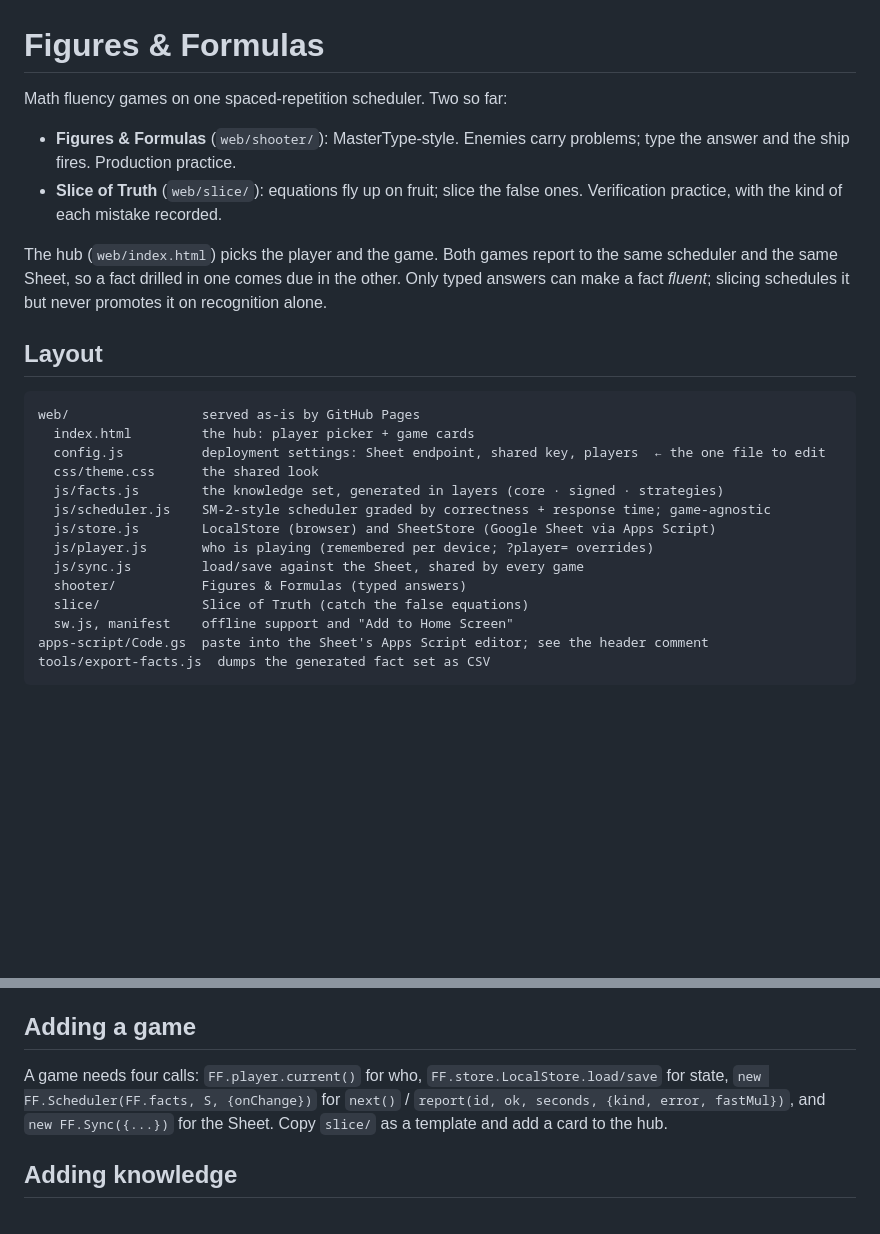
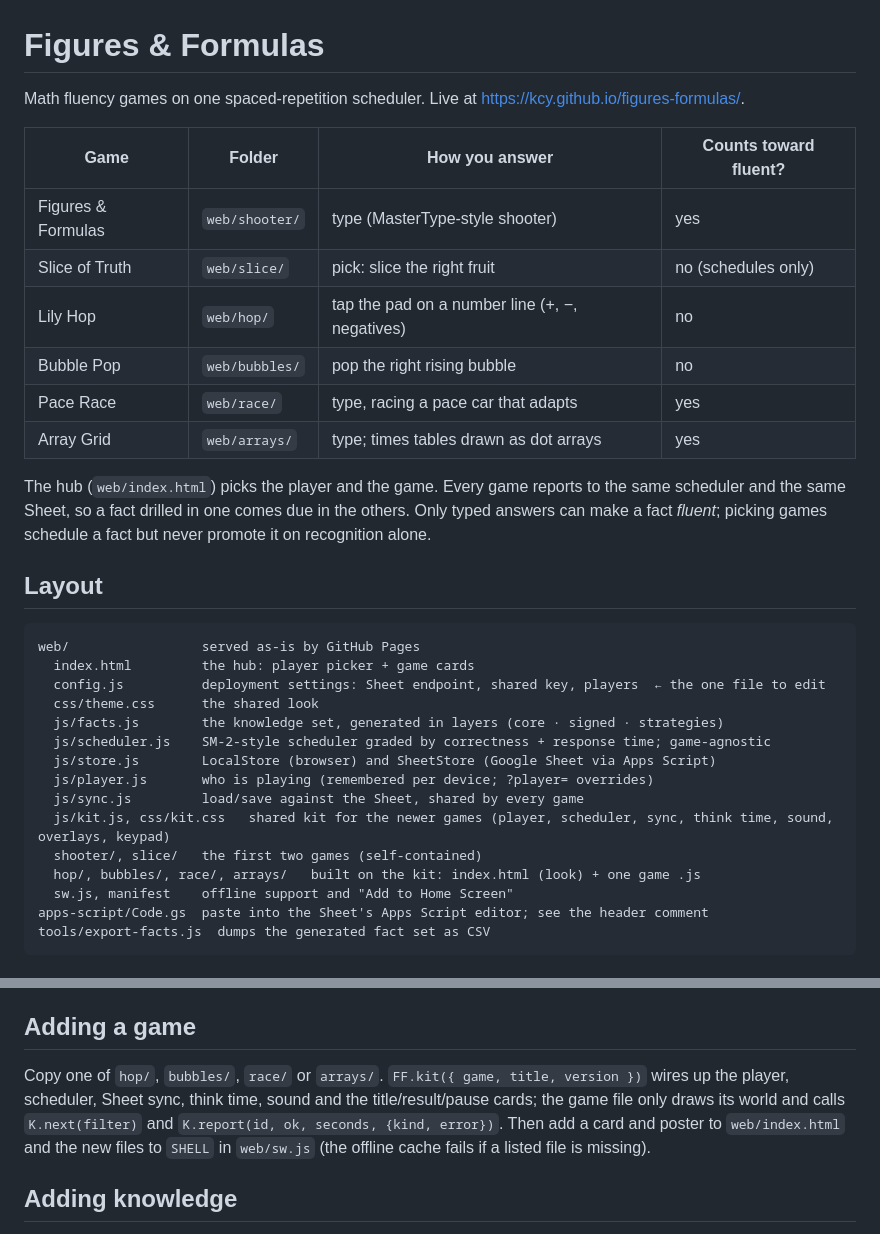
Before and after one commit to kcy/figures-formulas, a Markdown page: README.md, 2 parts joined by grey strips. GitHub-like rendering; blank space fills up the shorter version.

Commit message:
Add CLAUDE.md working guide; update README for six games
Co-Authored-By: Claude Opus 5.5 <noreply@anthropic.com>
Claude-Session: https://claude.ai/code/session_01UAoreGXXrrFPdDG1jRdUZV

```diff
--- a/README.md
+++ b/README.md
@@ -1,12 +1,18 @@
 # Figures & Formulas
 
-Math fluency games on one spaced-repetition scheduler. Two so far:
+Math fluency games on one spaced-repetition scheduler. Live at https://kcy.github.io/figures-formulas/.
 
-- **Figures & Formulas** (`web/shooter/`): MasterType-style. Enemies carry problems; type the answer and the ship fires. Production practice.
-- **Slice of Truth** (`web/slice/`): equations fly up on fruit; slice the false ones. Verification practice, with the kind of each mistake recorded.
+| Game | Folder | How you answer | Counts toward fluent? |
+|---|---|---|---|
+| Figures & Formulas | `web/shooter/` | type (MasterType-style shooter) | yes |
+| Slice of Truth | `web/slice/` | pick: slice the right fruit | no (schedules only) |
+| Lily Hop | `web/hop/` | tap the pad on a number line (+, −, negatives) | no |
+| Bubble Pop | `web/bubbles/` | pop the right rising bubble | no |
+| Pace Race | `web/race/` | type, racing a pace car that adapts | yes |
+| Array Grid | `web/arrays/` | type; times tables drawn as dot arrays | yes |
 
-The hub (`web/index.html`) picks the player and the game. Both games report to the same scheduler and the same Sheet, so a fact drilled in one comes due in the other.
-Only typed answers can make a fact *fluent*; slicing schedules it but never promotes it on recognition alone.
+The hub (`web/index.html`) picks the player and the game. Every game reports to the same scheduler and the same Sheet, so a fact drilled in one comes due in the others.
+Only typed answers can make a fact *fluent*; picking games schedule a fact but never promote it on recognition alone.
 
 ## Layout
 
@@ -20,8 +26,9 @@ web/                 served as-is by GitHub Pages
   js/store.js        LocalStore (browser) and SheetStore (Google Sheet via Apps Script)
   js/player.js       who is playing (remembered per device; ?player= overrides)
   js/sync.js         load/save against the Sheet, shared by every game
-  shooter/           Figures & Formulas (typed answers)
-  slice/             Slice of Truth (catch the false equations)
+  js/kit.js, css/kit.css   shared kit for the newer games (player, scheduler, sync, think time, sound, overlays, keypad)
+  shooter/, slice/   the first two games (self-contained)
+  hop/, bubbles/, race/, arrays/   built on the kit: index.html (look) + one game .js
   sw.js, manifest    offline support and "Add to Home Screen"
 apps-script/Code.gs  paste into the Sheet's Apps Script editor; see the header comment
 tools/export-facts.js  dumps the generated fact set as CSV
@@ -48,8 +55,9 @@ Push to `main`. The Pages workflow deploys `web/` and stamps the service-worker
 
 ## Adding a game
 
-A game needs four calls: `FF.player.current()` for who, `FF.store.LocalStore.load/save` for state, `new FF.Scheduler(FF.facts, S, {onChange})`
-for `next()` / `report(id, ok, seconds, {kind, error, fastMul})`, and `new FF.Sync({...})` for the Sheet. Copy `slice/` as a template and add a card to the hub.
+Copy one of `hop/`, `bubbles/`, `race/` or `arrays/`. `FF.kit({ game, title, version })` wires up the player, scheduler, Sheet sync, think time,
+sound and the title/result/pause cards; the game file only draws its world and calls `K.next(filter)` and `K.report(id, ok, seconds, {kind, error})`.
+Then add a card and poster to `web/index.html` and the new files to `SHELL` in `web/sw.js` (the offline cache fails if a listed file is missing).
 
 ## Adding knowledge
 
```
Also changed, not shown: CLAUDE.md (added, +32 -0 lines).
